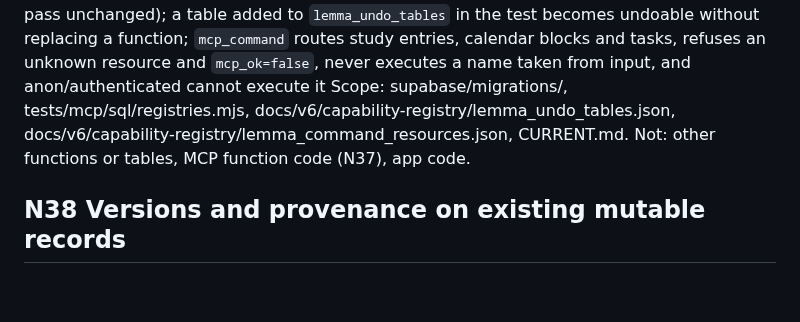
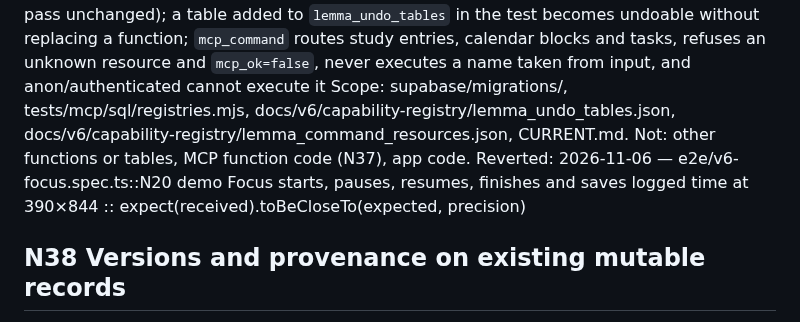
Before and after one commit to Mymayankyadav/lemma, a Markdown page: NEXT.md, the part around the change. Rendered like a GitHub page; blank space fills up the shorter version.

Commit message:
Reverted: lines under the reverted NEXT.md item(s)
e2e/v6-focus.spec.ts::N20 demo Focus starts, pauses, resumes, finishes and saves logged time at 390×844 :: expect(received).toBeCloseTo(expected, precision)

```diff
--- a/NEXT.md
+++ b/NEXT.md
@@ -18,6 +18,7 @@ Owner-authorized (D1, D8): deploys on merge, so this PR needs a review.
 Tests: `tests/mcp/sql/registries.mjs`: undo of every current resource behaves exactly as before (existing undo, study and task SQL tests pass unchanged); a table added to `lemma_undo_tables` in the test becomes undoable without replacing a function; `mcp_command` routes study entries, calendar blocks and tasks, refuses an unknown resource and `mcp_ok=false`, never executes a name taken from input, and anon/authenticated cannot execute it
 Scope: supabase/migrations/<one new additive file>, tests/mcp/sql/registries.mjs, docs/v6/capability-registry/lemma_undo_tables.json, docs/v6/capability-registry/lemma_command_resources.json, CURRENT.md.
 Not: other functions or tables, MCP function code (N37), app code.
+Reverted: 2026-11-06 — e2e/v6-focus.spec.ts::N20 demo Focus starts, pauses, resumes, finishes and saves logged time at 390×844 :: expect(received).toBeCloseTo(expected, precision)
 
 ## N38 Versions and provenance on existing mutable records
 Stage: Build · Status: open · Needs: — · Assigned: —
```
